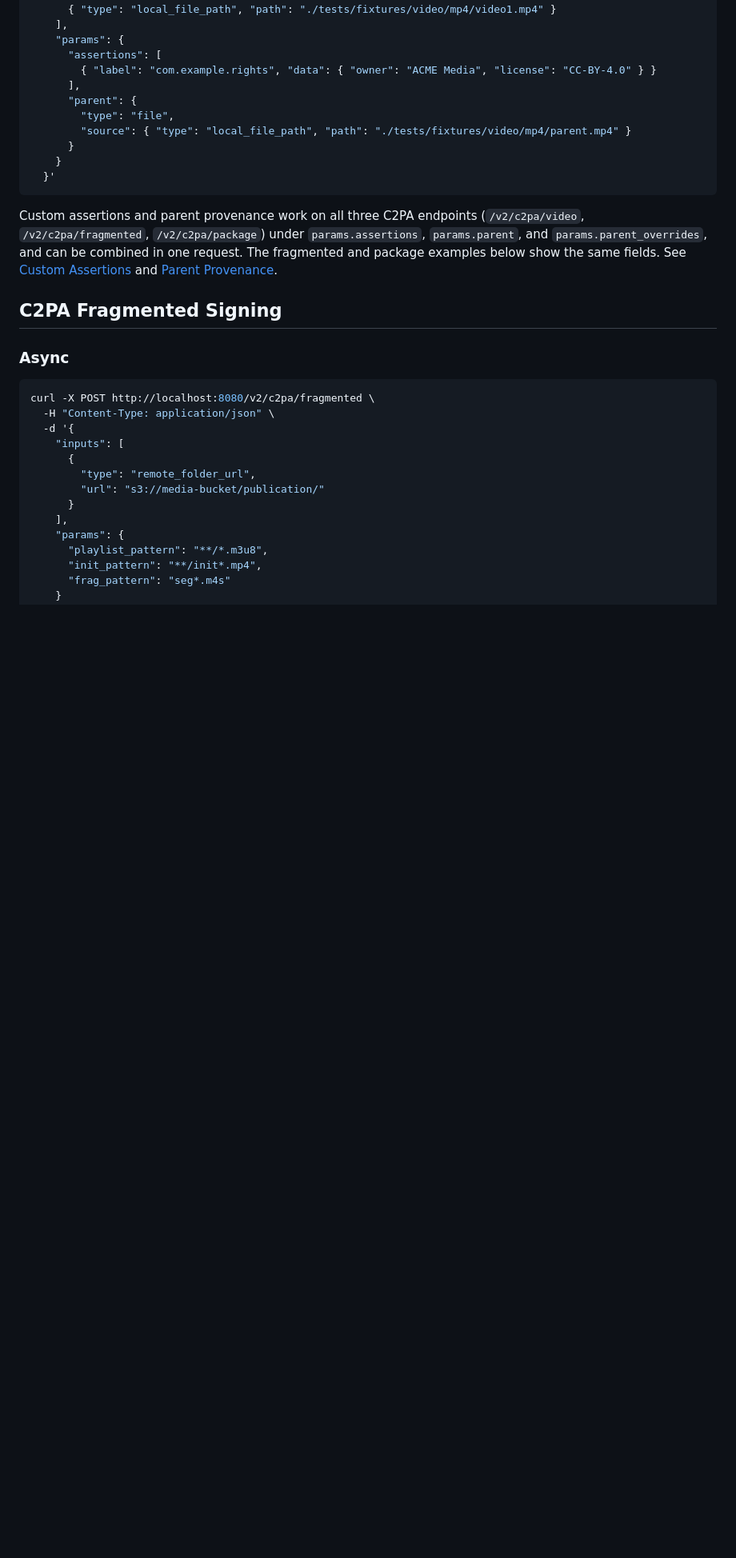
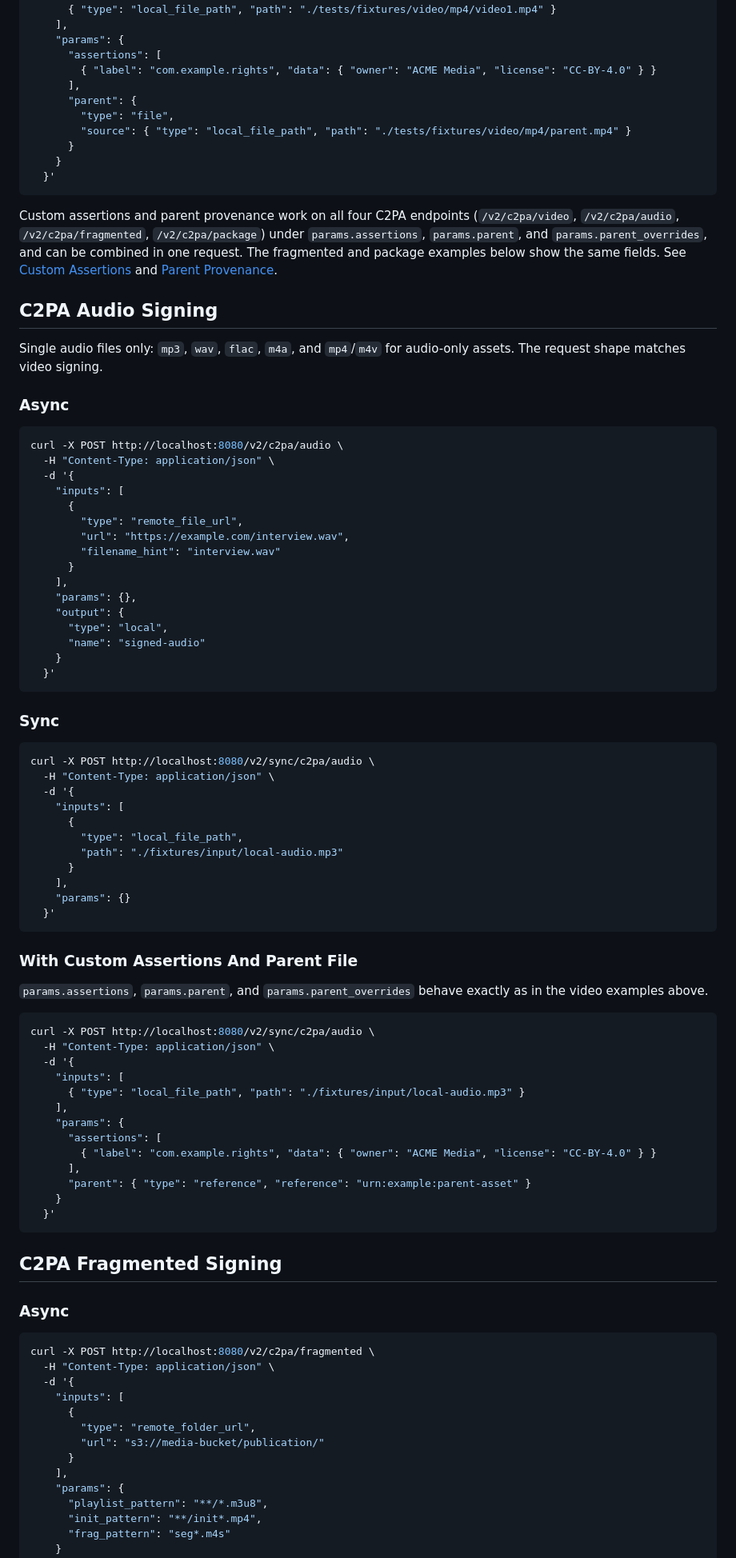
Before and after one commit to Security4Media/c2pa-signing-service, a Markdown page: docs/api/curl-examples.md, the part around the change. Shown at 80% size. Drawn GitHub-style; blank space fills up the shorter version.

Commit message:
docs: document the C2PA audio signing endpoint
Adds a C2PA Audio section to the API reference and async/sync/assertions
cURL examples for POST /v2/c2pa/audio and POST /v2/sync/c2pa/audio,
matching the endpoints already present in openapi.json. Accepted
containers and the input constraint are taken from the C2paAudioRequest
schema description. Custom assertions and parent provenance now list
four signing endpoints instead of three.

Co-Authored-By: Claude Opus 5 (1M context) <noreply@anthropic.com>

````diff
--- a/docs/api/curl-examples.md
+++ b/docs/api/curl-examples.md
@@ -73,7 +73,68 @@ curl -X POST http://localhost:8080/v2/sync/c2pa/video \
   }'
 ```
 
-Custom assertions and parent provenance work on all three C2PA endpoints (`/v2/c2pa/video`, `/v2/c2pa/fragmented`, `/v2/c2pa/package`) under `params.assertions`, `params.parent`, and `params.parent_overrides`, and can be combined in one request. The fragmented and package examples below show the same fields. See [Custom Assertions](reference.md#custom-assertions) and [Parent Provenance](reference.md#parent-provenance).
+Custom assertions and parent provenance work on all four C2PA endpoints (`/v2/c2pa/video`, `/v2/c2pa/audio`, `/v2/c2pa/fragmented`, `/v2/c2pa/package`) under `params.assertions`, `params.parent`, and `params.parent_overrides`, and can be combined in one request. The fragmented and package examples below show the same fields. See [Custom Assertions](reference.md#custom-assertions) and [Parent Provenance](reference.md#parent-provenance).
+
+## C2PA Audio Signing
+
+Single audio files only: `mp3`, `wav`, `flac`, `m4a`, and `mp4`/`m4v` for audio-only assets. The request shape matches video signing.
+
+### Async
+
+```bash
+curl -X POST http://localhost:8080/v2/c2pa/audio \
+  -H "Content-Type: application/json" \
+  -d '{
+    "inputs": [
+      {
+        "type": "remote_file_url",
+        "url": "https://example.com/interview.wav",
+        "filename_hint": "interview.wav"
+      }
+    ],
+    "params": {},
+    "output": {
+      "type": "local",
+      "name": "signed-audio"
+    }
+  }'
+```
+
+### Sync
+
+```bash
+curl -X POST http://localhost:8080/v2/sync/c2pa/audio \
+  -H "Content-Type: application/json" \
+  -d '{
+    "inputs": [
+      {
+        "type": "local_file_path",
+        "path": "./fixtures/input/local-audio.mp3"
+      }
+    ],
+    "params": {}
+  }'
+```
+
+### With Custom Assertions And Parent File
+
+`params.assertions`, `params.parent`, and `params.parent_overrides` behave exactly as in the video examples above.
+
+```bash
+curl -X POST http://localhost:8080/v2/sync/c2pa/audio \
+  -H "Content-Type: application/json" \
+  -d '{
+    "inputs": [
+      { "type": "local_file_path", "path": "./fixtures/input/local-audio.mp3" }
+    ],
+    "params": {
+      "assertions": [
+        { "label": "com.example.rights", "data": { "owner": "ACME Media", "license": "CC-BY-4.0" } }
+      ],
+      "parent": { "type": "reference", "reference": "urn:example:parent-asset" }
+    }
+  }'
+```
 
 ## C2PA Fragmented Signing
 
````
Also changed, not shown: docs/README.md (+1 -1 lines), docs/api/reference.md (+9 -3 lines).
